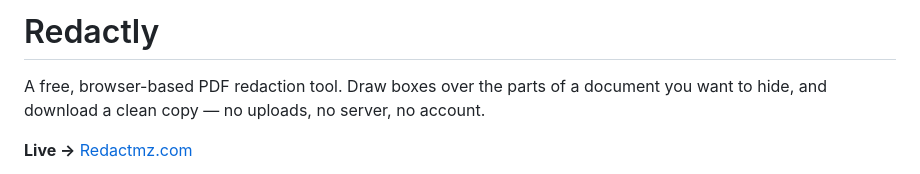
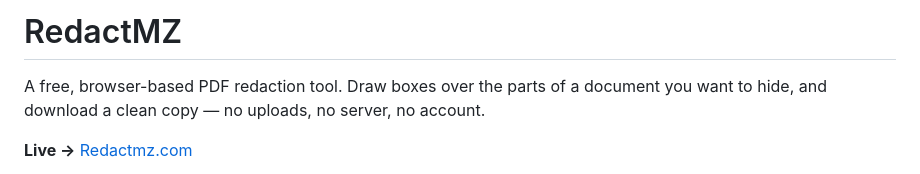
Before and after one commit to Mohammed-Zaouk/RedactMZ, a Markdown page: README.md, the part around the change. Rendered like a GitHub page.

```diff
--- a/README.md
+++ b/README.md
@@ -1,4 +1,4 @@
-# Redactly
+# RedactMZ
 
 A free, browser-based PDF redaction tool. Draw boxes over the parts of a document you want to hide, and download a clean copy — no uploads, no server, no account.
 
```
